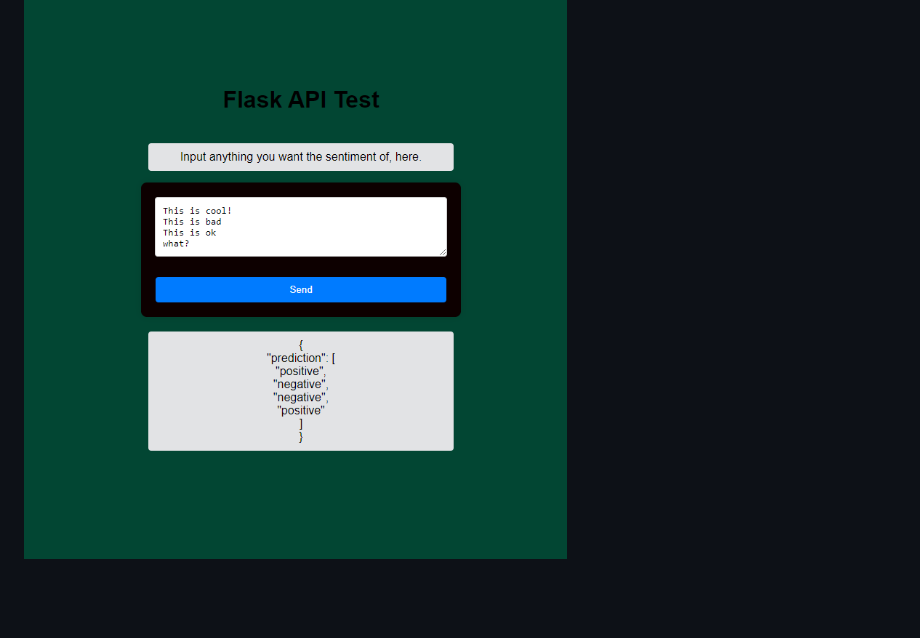
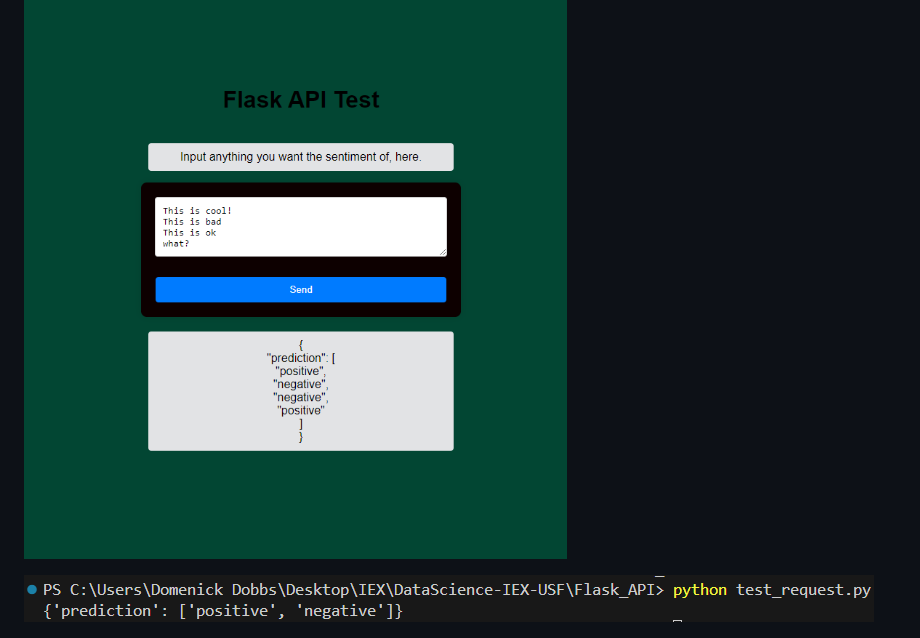
Before and after one commit to DomenickD/DataScience-IEX-USF, a Markdown page: Flask_API/README.md, the part around the change. Rendered like a GitHub page; pictures changed too: Flask_API/Pictures/test_request.png (added); blank space fills up the shorter version.

Commit message:
test_request

```diff
--- a/Flask_API/README.md
+++ b/Flask_API/README.md
@@ -24,6 +24,8 @@ The purpose of this API is to provide a trained Logistic Regression Model for Se
 
 ![Works](Pictures/workingv1.png)
 
+![Works2](Pictures/test_request.png)
+
 ![Postman](Pictures/Postman.png)
 
 ![CURL](Pictures/curl.png)
```
Also changed, not shown: 1 other file.
